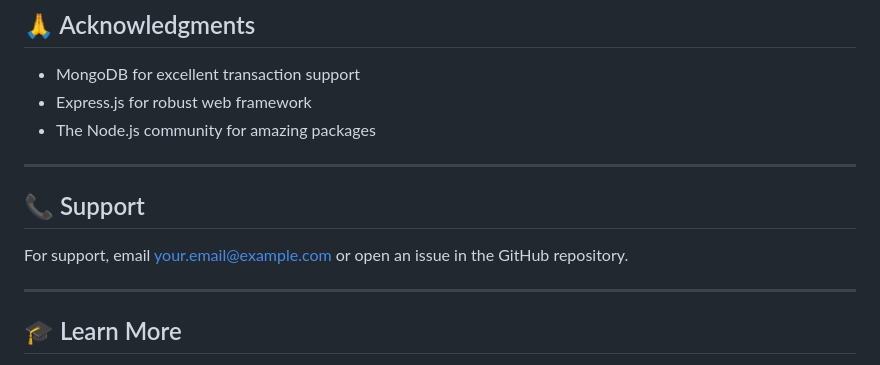
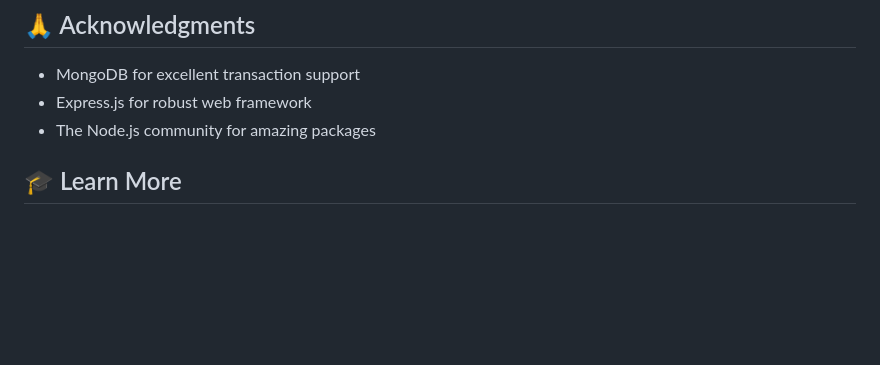
Before and after one commit to aman88588/FlexyPe_Hackathon_Backend, a Markdown page: README.md, the part around the change. GitHub-like rendering; blank space fills up the shorter version.

Commit message:
docs(readme): update project documentation

```diff
--- a/README.md
+++ b/README.md
@@ -656,14 +656,6 @@ Contributions are welcome! Please follow these steps:
 - Express.js for robust web framework
 - The Node.js community for amazing packages
 
----
-
-## 📞 Support
-
-For support, email your.email@example.com or open an issue in the GitHub repository.
-
----
-
 ## 🎓 Learn More
 
 - [MongoDB Transactions](https://docs.mongodb.com/manual/core/transactions/)
```
